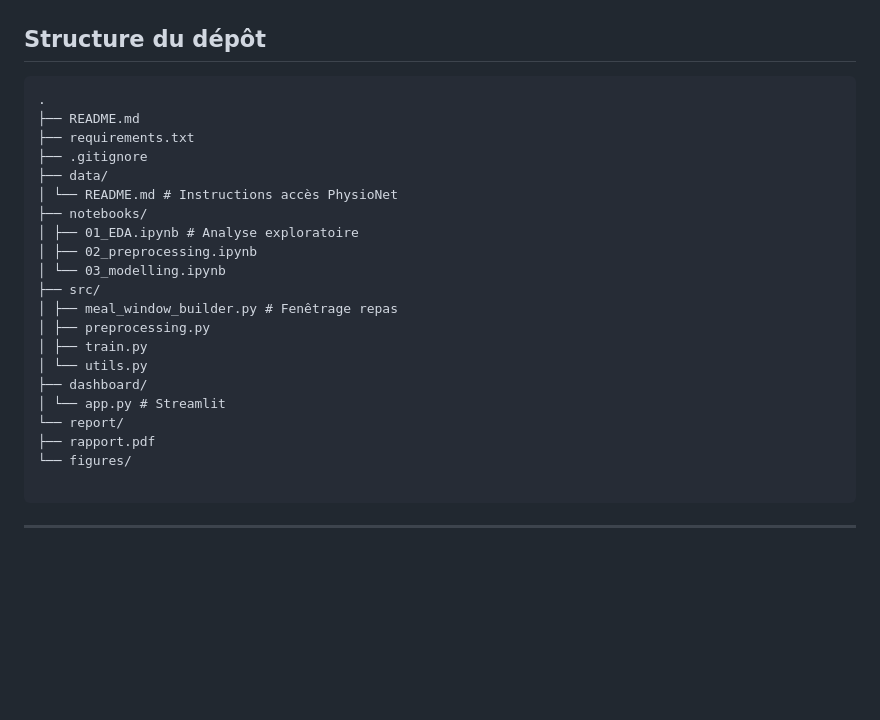
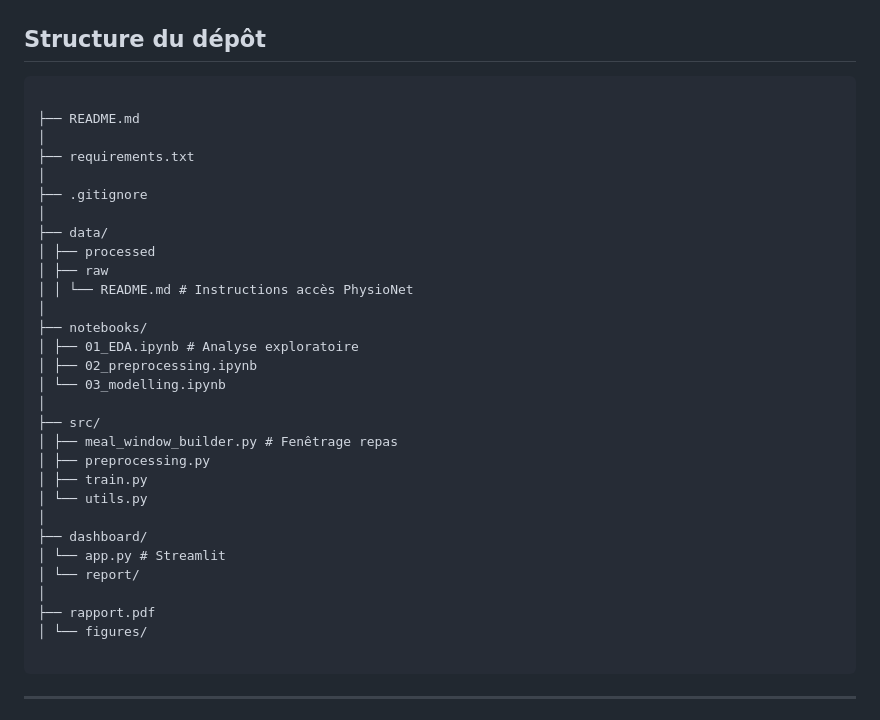
Before and after one commit to BounyMathieu/projet_MachLearn_Rapahel_Mathieu, a Markdown page: README.md, the part around the change. GitHub-like rendering; blank space fills up the shorter version.

````diff
--- a/README.md
+++ b/README.md
@@ -57,26 +57,35 @@ Deux approches : **régression** (valeur exacte mg/dL) + **classification** (hyp
 ## Structure du dépôt
 
 ```
-.
+
 ├── README.md
+│
 ├── requirements.txt
+│
 ├── .gitignore
+│
 ├── data/
-│ └── README.md # Instructions accès PhysioNet
+│ ├── processed
+│ ├── raw
+│ │ └── README.md # Instructions accès PhysioNet
+│
 ├── notebooks/
 │ ├── 01_EDA.ipynb # Analyse exploratoire
 │ ├── 02_preprocessing.ipynb
 │ └── 03_modelling.ipynb
+│
 ├── src/
 │ ├── meal_window_builder.py # Fenêtrage repas
 │ ├── preprocessing.py
 │ ├── train.py
 │ └── utils.py
+│
 ├── dashboard/
 │ └── app.py # Streamlit
-└── report/
+│ └── report/
+│
 ├── rapport.pdf
-└── figures/
+│ └── figures/
 
 ```
 
````
